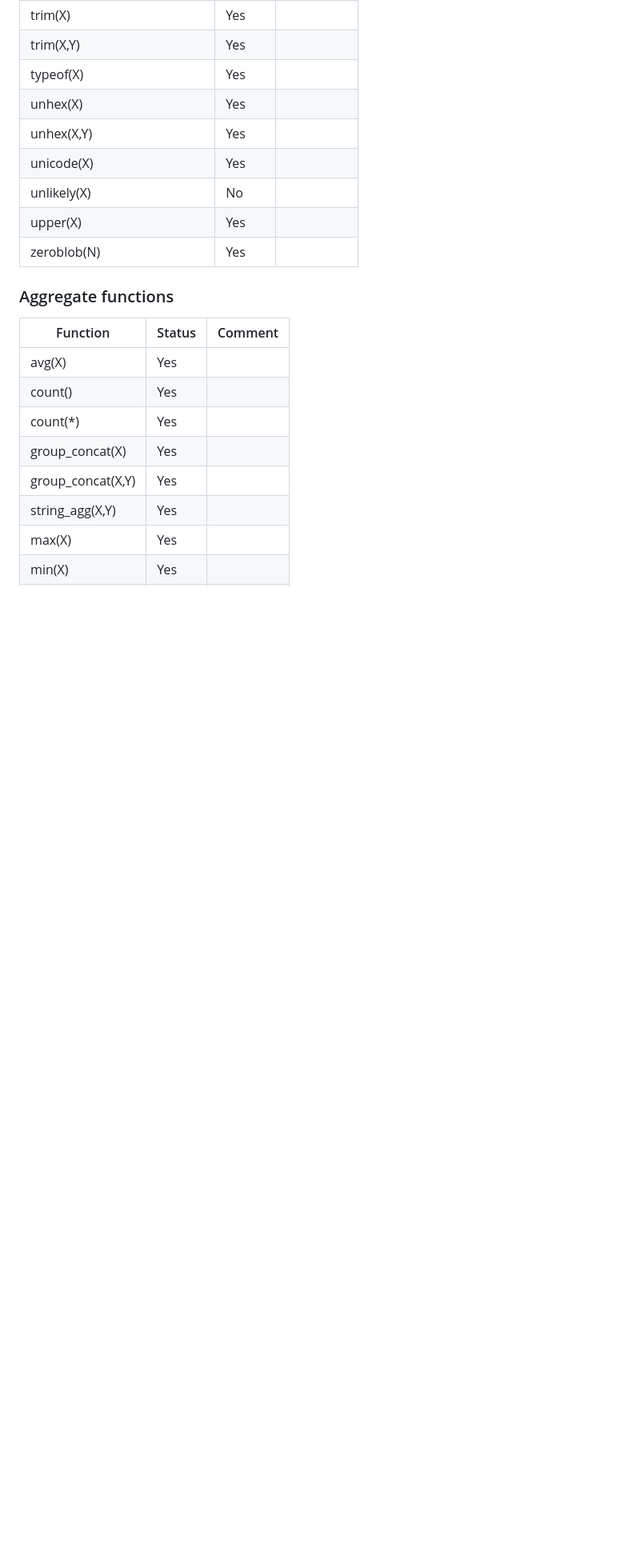
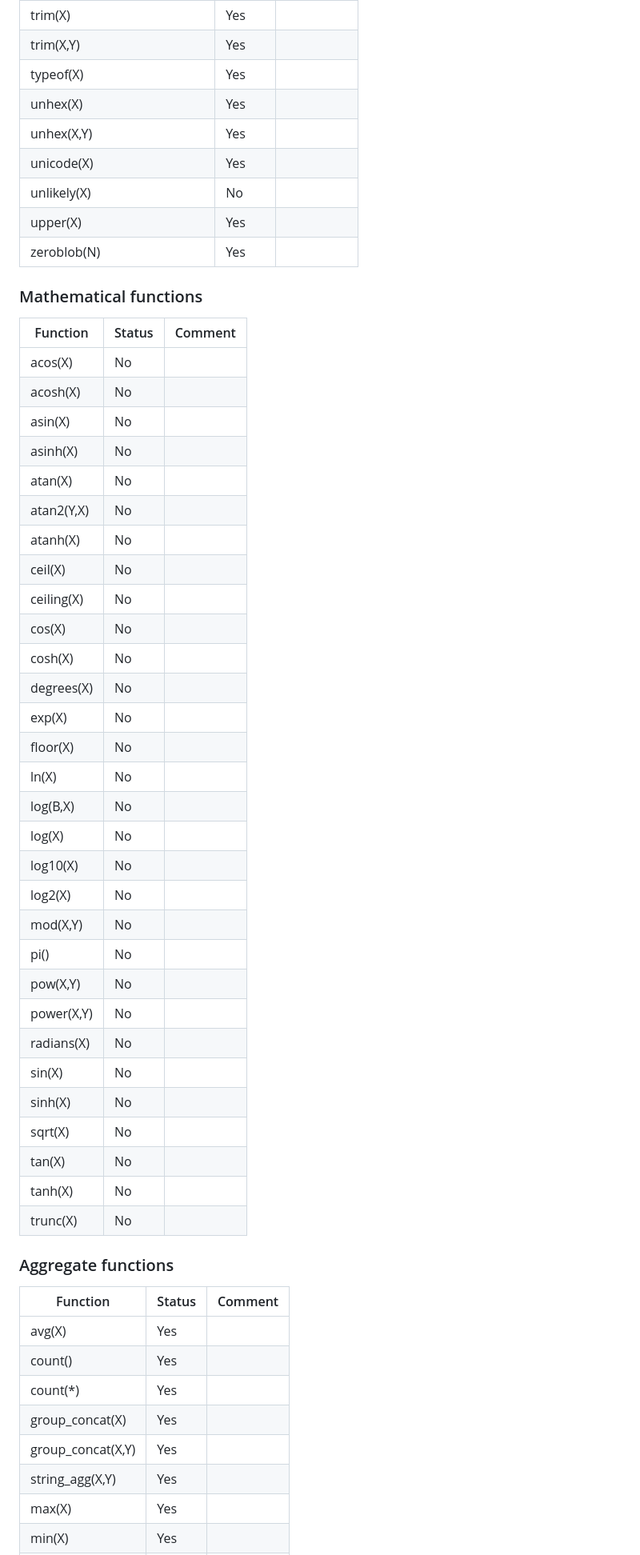
Before and after one commit to penberg/limbo, a Markdown page: COMPAT.md, the part around the change. Shown at 80% size. Rendered like a GitHub page; blank space fills up the shorter version.

Commit message:
Add mathematical functions table to COMPAT.md

```diff
--- a/COMPAT.md
+++ b/COMPAT.md
@@ -159,6 +159,41 @@ Feature support of [sqlite expr syntax](https://www.sqlite.org/lang_expr.html).
 | unlikely(X)                  | No     |         |
 | upper(X)                     | Yes    |         |
 | zeroblob(N)                  | Yes    |         |
+
+### Mathematical functions
+
+| Function   | Status | Comment |
+| ---------- | ------ | ------- |
+| acos(X)    | No     |         |
+| acosh(X)   | No     |         |
+| asin(X)    | No     |         |
+| asinh(X)   | No     |         |
+| atan(X)    | No     |         |
+| atan2(Y,X) | No     |         |
+| atanh(X)   | No     |         |
+| ceil(X)    | No     |         |
+| ceiling(X) | No     |         |
+| cos(X)     | No     |         |
+| cosh(X)    | No     |         |
+| degrees(X) | No     |         |
+| exp(X)     | No     |         |
+| floor(X)   | No     |         |
+| ln(X)      | No     |         |
+| log(B,X)   | No     |         |
+| log(X)     | No     |         |
+| log10(X)   | No     |         |
+| log2(X)    | No     |         |
+| mod(X,Y)   | No     |         |
+| pi()       | No     |         |
+| pow(X,Y)   | No     |         |
+| power(X,Y) | No     |         |
+| radians(X) | No     |         |
+| sin(X)     | No     |         |
+| sinh(X)    | No     |         |
+| sqrt(X)    | No     |         |
+| tan(X)     | No     |         |
+| tanh(X)    | No     |         |
+| trunc(X)   | No     |         |
 
 ### Aggregate functions
 
```
